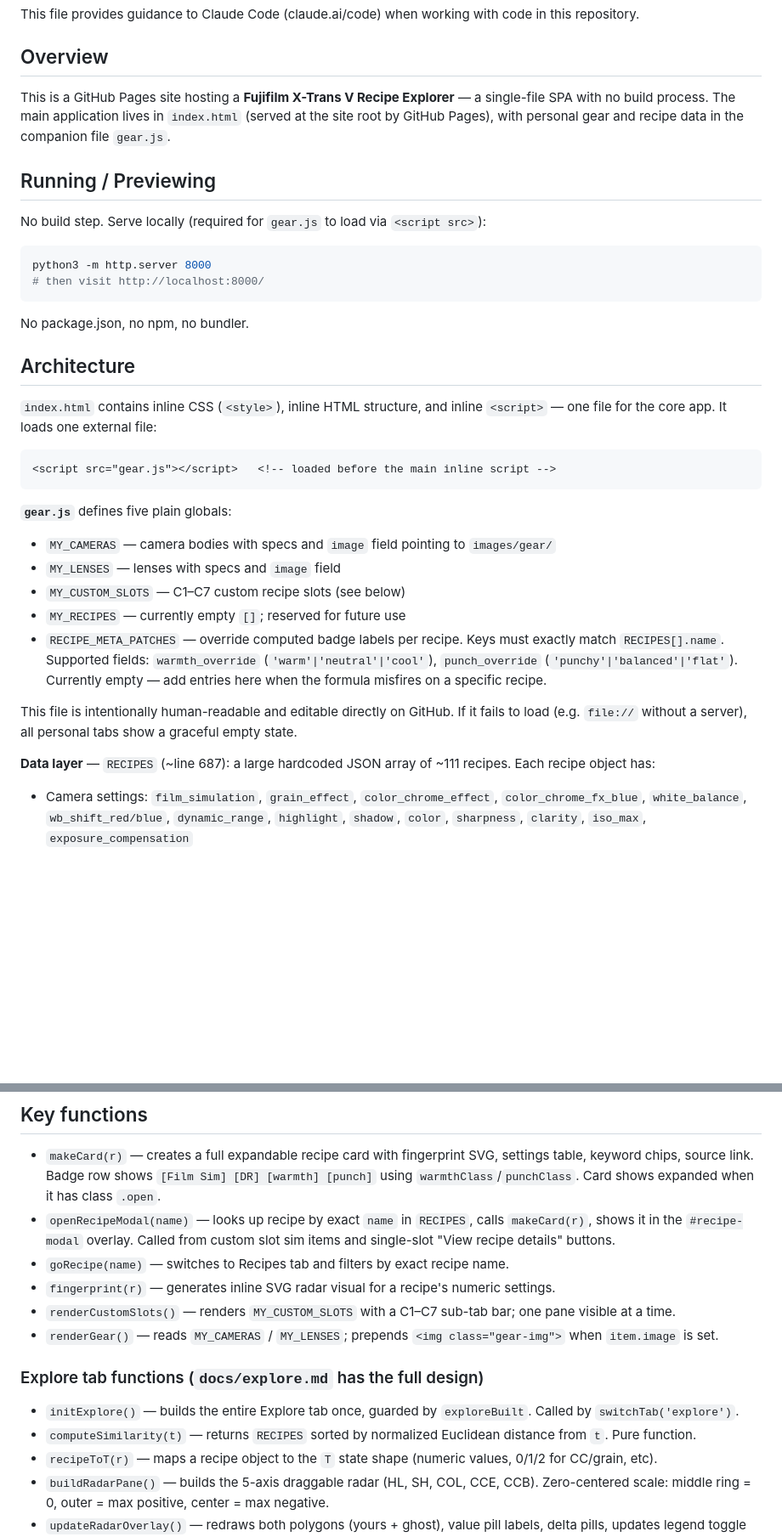
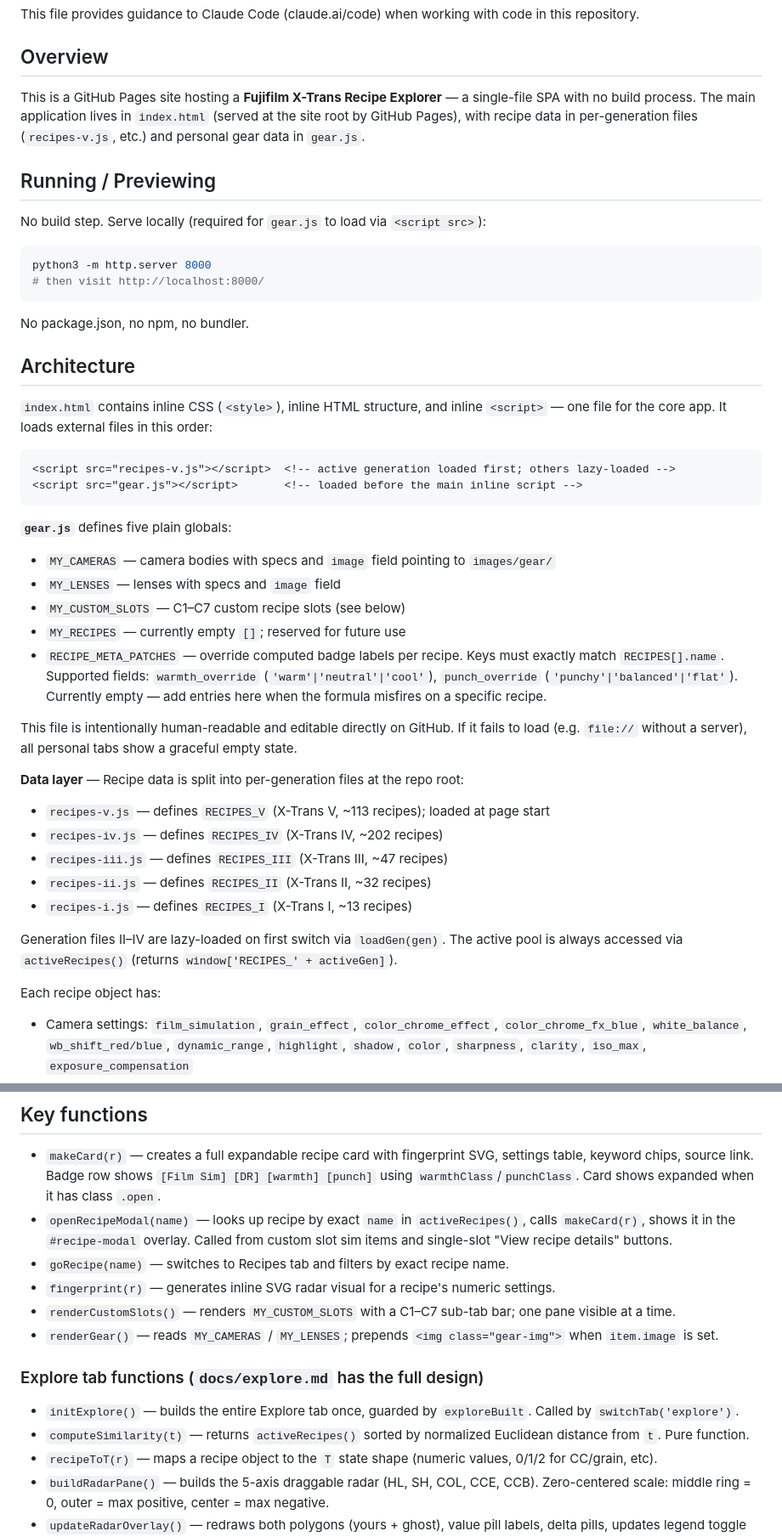
Before and after one commit to Junqing/junqing.github.io, a Markdown page: CLAUDE.md, 2 parts joined by grey strips. Shown at 85% size. Drawn GitHub-style; blank space fills up the shorter version.

Commit message:
docs: update CLAUDE.md and sync-recipes skill for multi-gen architecture
Co-Authored-By: Claude <noreply@anthropic.com>

````diff
--- a/CLAUDE.md
+++ b/CLAUDE.md
@@ -4,7 +4,7 @@ This file provides guidance to Claude Code (claude.ai/code) when working with co
 
 ## Overview
 
-This is a GitHub Pages site hosting a **Fujifilm X-Trans V Recipe Explorer** — a single-file SPA with no build process. The main application lives in `index.html` (served at the site root by GitHub Pages), with personal gear and recipe data in the companion file `gear.js`.
+This is a GitHub Pages site hosting a **Fujifilm X-Trans Recipe Explorer** — a single-file SPA with no build process. The main application lives in `index.html` (served at the site root by GitHub Pages), with recipe data in per-generation files (`recipes-v.js`, etc.) and personal gear data in `gear.js`.
 
 ## Running / Previewing
 
@@ -19,10 +19,11 @@ No package.json, no npm, no bundler.
 
 ## Architecture
 
-`index.html` contains inline CSS (`<style>`), inline HTML structure, and inline `<script>` — one file for the core app. It loads one external file:
+`index.html` contains inline CSS (`<style>`), inline HTML structure, and inline `<script>` — one file for the core app. It loads external files in this order:
 
 ```html
-<script src="gear.js"></script>   <!-- loaded before the main inline script -->
+<script src="recipes-v.js"></script>  <!-- active generation loaded first; others lazy-loaded -->
+<script src="gear.js"></script>       <!-- loaded before the main inline script -->
 ```
 
 **`gear.js`** defines five plain globals:
@@ -34,7 +35,16 @@ No package.json, no npm, no bundler.
 
 This file is intentionally human-readable and editable directly on GitHub. If it fails to load (e.g. `file://` without a server), all personal tabs show a graceful empty state.
 
-**Data layer** — `RECIPES` (~line 687): a large hardcoded JSON array of ~111 recipes. Each recipe object has:
+**Data layer** — Recipe data is split into per-generation files at the repo root:
+- `recipes-v.js` — defines `RECIPES_V` (X-Trans V, ~113 recipes); loaded at page start
+- `recipes-iv.js` — defines `RECIPES_IV` (X-Trans IV, ~202 recipes)
+- `recipes-iii.js` — defines `RECIPES_III` (X-Trans III, ~47 recipes)
+- `recipes-ii.js` — defines `RECIPES_II` (X-Trans II, ~32 recipes)
+- `recipes-i.js` — defines `RECIPES_I` (X-Trans I, ~13 recipes)
+
+Generation files II–IV are lazy-loaded on first switch via `loadGen(gen)`. The active pool is always accessed via `activeRecipes()` (returns `window['RECIPES_' + activeGen]`).
+
+Each recipe object has:
 - Camera settings: `film_simulation`, `grain_effect`, `color_chrome_effect`, `color_chrome_fx_blue`, `white_balance`, `wb_shift_red/blue`, `dynamic_range`, `highlight`, `shadow`, `color`, `sharpness`, `clarity`, `iso_max`, `exposure_compensation`
 - Metadata: `name`, `filename`, `source_url`, `narrative`
 - Classification: `mood_keywords[]`, `scenario_keywords[]`, `color_direction` (legacy, not read by UI), `era_reference`, `film_emulated`
@@ -71,7 +83,7 @@ Charts tab and `renderCharts()` / `renderSaveSlots()` still exist in the codebas
 ## Key functions
 
 - `makeCard(r)` — creates a full expandable recipe card with fingerprint SVG, settings table, keyword chips, source link. Badge row shows `[Film Sim] [DR] [warmth] [punch]` using `warmthClass`/`punchClass`. Card shows expanded when it has class `.open`.
-- `openRecipeModal(name)` — looks up recipe by exact `name` in `RECIPES`, calls `makeCard(r)`, shows it in the `#recipe-modal` overlay. Called from custom slot sim items and single-slot "View recipe details" buttons.
+- `openRecipeModal(name)` — looks up recipe by exact `name` in `activeRecipes()`, calls `makeCard(r)`, shows it in the `#recipe-modal` overlay. Called from custom slot sim items and single-slot "View recipe details" buttons.
 - `goRecipe(name)` — switches to Recipes tab and filters by exact recipe name.
 - `fingerprint(r)` — generates inline SVG radar visual for a recipe's numeric settings.
 - `renderCustomSlots()` — renders `MY_CUSTOM_SLOTS` with a C1–C7 sub-tab bar; one pane visible at a time.
@@ -79,7 +91,7 @@ Charts tab and `renderCharts()` / `renderSaveSlots()` still exist in the codebas
 
 ### Explore tab functions (`docs/explore.md` has the full design)
 - `initExplore()` — builds the entire Explore tab once, guarded by `exploreBuilt`. Called by `switchTab('explore')`.
-- `computeSimilarity(t)` — returns `RECIPES` sorted by normalized Euclidean distance from `t`. Pure function.
+- `computeSimilarity(t)` — returns `activeRecipes()` sorted by normalized Euclidean distance from `t`. Pure function.
 - `recipeToT(r)` — maps a recipe object to the `T` state shape (numeric values, 0/1/2 for CC/grain, etc).
 - `buildRadarPane()` — builds the 5-axis draggable radar (HL, SH, COL, CCE, CCB). Zero-centered scale: middle ring = 0, outer = max positive, center = max negative.
 - `updateRadarOverlay()` — redraws both polygons (yours + ghost), value pill labels, delta pills, updates legend toggle state.
````
Also changed, not shown: other parts of CLAUDE.md (+8 -4 lines), 1 other file.
